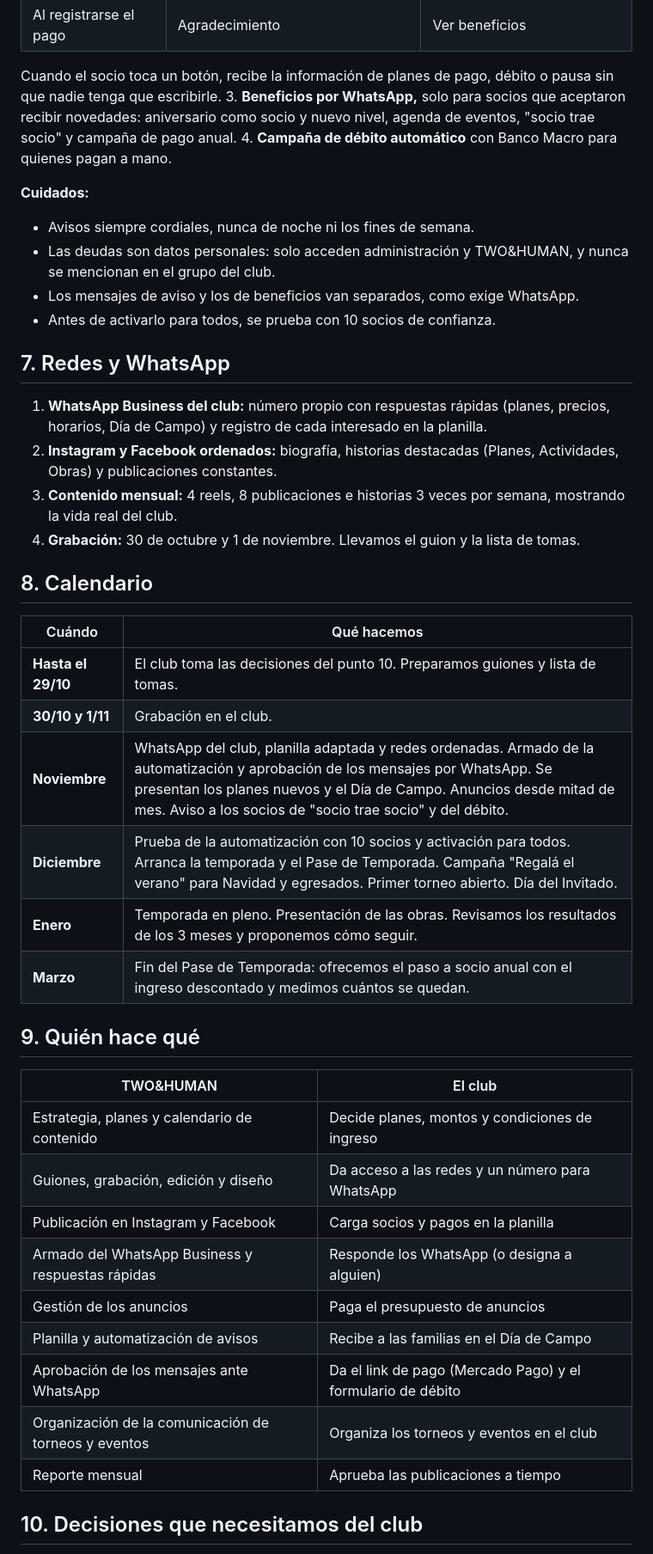
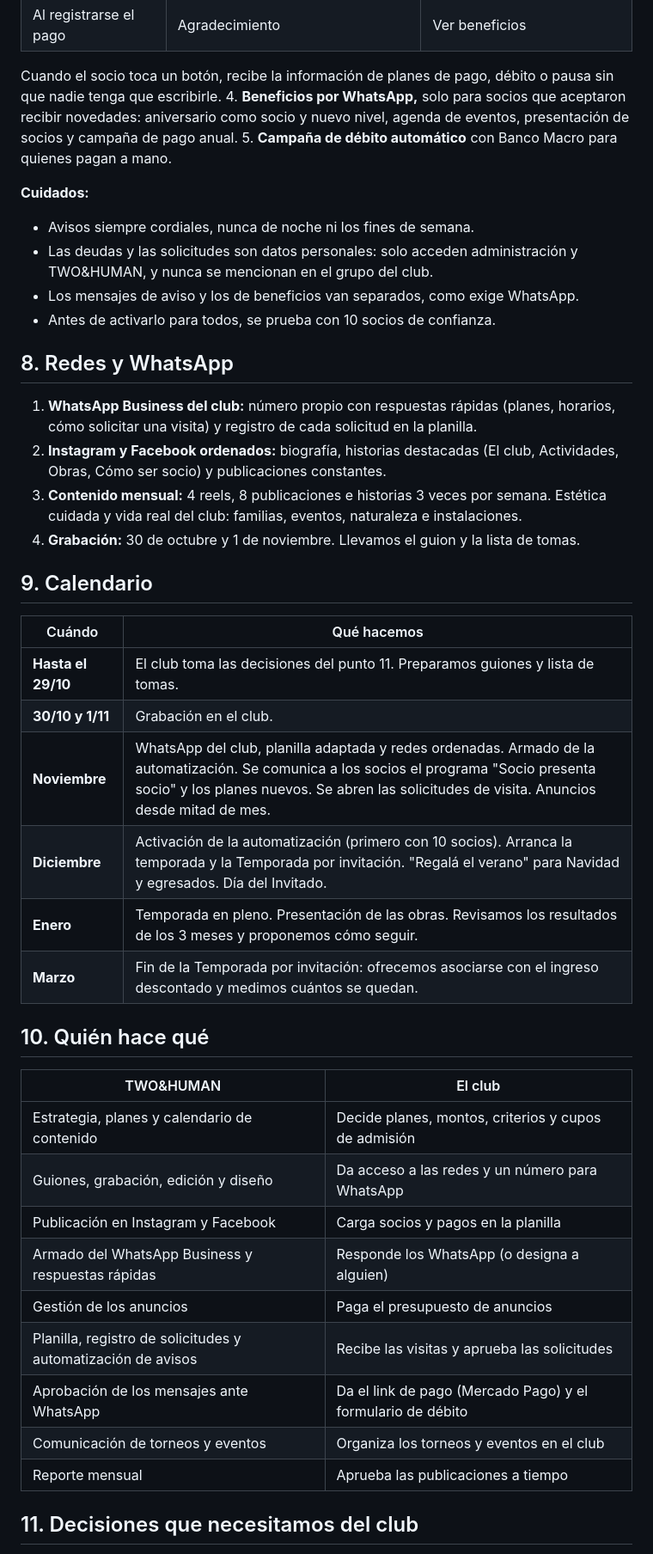
Before and after one commit to JulioE-Briones/LETUDE, a Markdown page: propuestas/plan-club-de-campo-quijano.md, the part around one of its changes. Shown at 86% size. Rendered like a GitHub page.

```diff
--- a/propuestas/plan-club-de-campo-quijano.md
+++ b/propuestas/plan-club-de-campo-quijano.md
@@ -133,47 +144,47 @@ Proponemos pasar de dos planes a seis, con reglas escritas. **Los montos nuevos
 | Al registrarse el pago | Agradecimiento | Ver beneficios |
 
    Cuando el socio toca un botón, recibe la información de planes de pago, débito o pausa sin que nadie tenga que escribirle.
-3. **Beneficios por WhatsApp,** solo para socios que aceptaron recibir novedades: aniversario como socio y nuevo nivel, agenda de eventos, "socio trae socio" y campaña de pago anual.
-4. **Campaña de débito automático** con Banco Macro para quienes pagan a mano.
+4. **Beneficios por WhatsApp,** solo para socios que aceptaron recibir novedades: aniversario como socio y nuevo nivel, agenda de eventos, presentación de socios y campaña de pago anual.
+5. **Campaña de débito automático** con Banco Macro para quienes pagan a mano.
 
 **Cuidados:**
 
 - Avisos siempre cordiales, nunca de noche ni los fines de semana.
-- Las deudas son datos personales: solo acceden administración y TWO&HUMAN, y nunca se mencionan en el grupo del club.
+- Las deudas y las solicitudes son datos personales: solo acceden administración y TWO&HUMAN, y nunca se mencionan en el grupo del club.
 - Los mensajes de aviso y los de beneficios van separados, como exige WhatsApp.
 - Antes de activarlo para todos, se prueba con 10 socios de confianza.
 
-## 7. Redes y WhatsApp
+## 8. Redes y WhatsApp
 
-1. **WhatsApp Business del club:** número propio con respuestas rápidas (planes, precios, horarios, Día de Campo) y registro de cada interesado en la planilla.
-2. **Instagram y Facebook ordenados:** biografía, historias destacadas (Planes, Actividades, Obras) y publicaciones constantes.
-3. **Contenido mensual:** 4 reels, 8 publicaciones e historias 3 veces por semana, mostrando la vida real del club.
+1. **WhatsApp Business del club:** número propio con respuestas rápidas (planes, horarios, cómo solicitar una visita) y registro de cada solicitud en la planilla.
+2. **Instagram y Facebook ordenados:** biografía, historias destacadas (El club, Actividades, Obras, Cómo ser socio) y publicaciones constantes.
+3. **Contenido mensual:** 4 reels, 8 publicaciones e historias 3 veces por semana. Estética cuidada y vida real del club: familias, eventos, naturaleza e instalaciones.
 4. **Grabación:** 30 de octubre y 1 de noviembre. Llevamos el guion y la lista de tomas.
 
-## 8. Calendario
+## 9. Calendario
 
 | Cuándo | Qué hacemos |
 |---|---|
-| **Hasta el 29/10** | El club toma las decisiones del punto 10. Preparamos guiones y lista de tomas. |
+| **Hasta el 29/10** | El club toma las decisiones del punto 11. Preparamos guiones y lista de tomas. |
 | **30/10 y 1/11** | Grabación en el club. |
-| **Noviembre** | WhatsApp del club, planilla adaptada y redes ordenadas. Armado de la automatización y aprobación de los mensajes por WhatsApp. Se presentan los planes nuevos y el Día de Campo. Anuncios desde mitad de mes. Aviso a los socios de "socio trae socio" y del débito. |
-| **Diciembre** | Prueba de la automatización con 10 socios y activación para todos. Arranca la temporada y el Pase de Temporada. Campaña "Regalá el verano" para Navidad y egresados. Primer torneo abierto. Día del Invitado. |
+| **Noviembre** | WhatsApp del club, planilla adaptada y redes ordenadas. Armado de la automatización. Se comunica a los socios el programa "Socio presenta socio" y los planes nuevos. Se abren las solicitudes de visita. Anuncios desde mitad de mes. |
+| **Diciembre** | Activación de la automatización (primero con 10 socios). Arranca la temporada y la Temporada por invitación. "Regalá el verano" para Navidad y egresados. Día del Invitado. |
 | **Enero** | Temporada en pleno. Presentación de las obras. Revisamos los resultados de los 3 meses y proponemos cómo seguir. |
-| **Marzo** | Fin del Pase de Temporada: ofrecemos el paso a socio anual con el ingreso descontado y medimos cuántos se quedan. |
+| **Marzo** | Fin de la Temporada por invitación: ofrecemos asociarse con el ingreso descontado y medimos cuántos se quedan. |
 
-## 9. Quién hace qué
+## 10. Quién hace qué
 
 | TWO&HUMAN | El club |
 |---|---|
-| Estrategia, planes y calendario de contenido | Decide planes, montos y condiciones de ingreso |
+| Estrategia, planes y calendario de contenido | Decide planes, montos, criterios y cupos de admisión |
 | Guiones, grabación, edición y diseño | Da acceso a las redes y un número para WhatsApp |
 | Publicación en Instagram y Facebook | Carga socios y pagos en la planilla |
 | Armado del WhatsApp Business y respuestas rápidas | Responde los WhatsApp (o designa a alguien) |
 | Gestión de los anuncios | Paga el presupuesto de anuncios |
-| Planilla y automatización de avisos | Recibe a las familias en el Día de Campo |
+| Planilla, registro de solicitudes y automatización de avisos | Recibe las visitas y aprueba las solicitudes |
 | Aprobación de los mensajes ante WhatsApp | Da el link de pago (Mercado Pago) y el formulario de débito |
-| Organización de la comunicación de torneos y eventos | Organiza los torneos y eventos en el club |
+| Comunicación de torneos y eventos | Organiza los torneos y eventos en el club |
 | Reporte mensual | Aprueba las publicaciones a tiempo |
 
-## 10. Decisiones que necesitamos del club
+## 11. Decisiones que necesitamos del club
 
```
Also changed, not shown: other parts of propuestas/plan-club-de-campo-quijano.md (+97 -86 lines).
